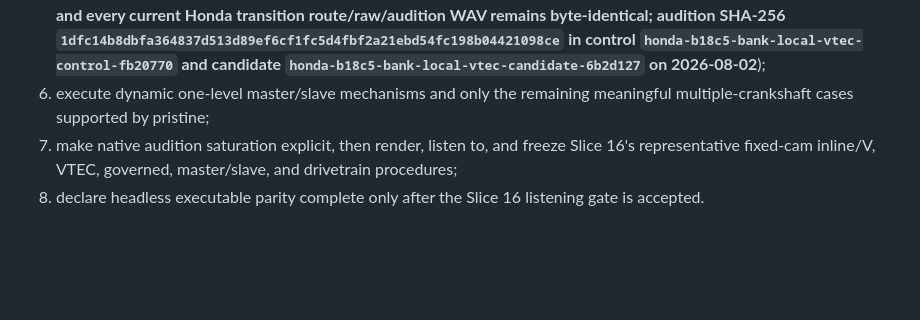
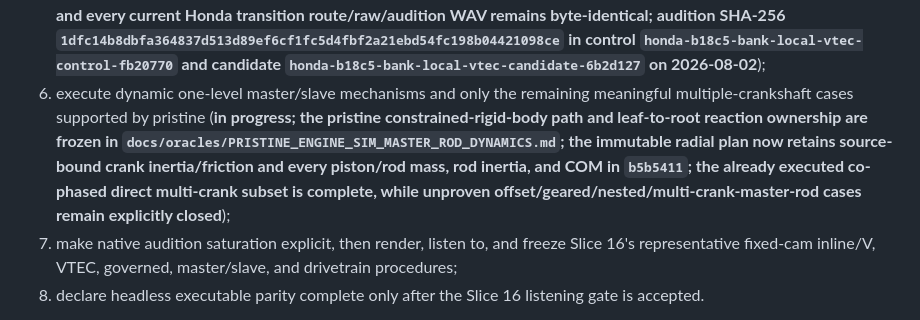
Before and after one commit to SvetlozarValchev/crankwave, a Markdown page: PLAN.md, the part around the change. GitHub-like rendering; blank space fills up the shorter version.

Commit message:
docs: freeze master-rod dynamics oracle

```diff
--- a/PLAN.md
+++ b/PLAN.md
@@ -851,7 +851,13 @@ engine-definition parity in this order, with one coherent commit per bullet:
    in control `honda-b18c5-bank-local-vtec-control-fb20770` and candidate
    `honda-b18c5-bank-local-vtec-candidate-6b2d127` on 2026-08-02**);
 6. execute dynamic one-level master/slave mechanisms and only the remaining meaningful
-   multiple-crankshaft cases supported by pristine;
+   multiple-crankshaft cases supported by pristine (**in progress; the pristine
+   constrained-rigid-body path and leaf-to-root reaction ownership are frozen in
+   `docs/oracles/PRISTINE_ENGINE_SIM_MASTER_ROD_DYNAMICS.md`; the immutable radial plan
+   now retains source-bound crank inertia/friction and every piston/rod mass, rod
+   inertia, and COM in `b5b5411`; the already executed co-phased direct multi-crank
+   subset is complete, while unproven offset/geared/nested/multi-crank-master-rod
+   cases remain explicitly closed**);
 7. make native audition saturation explicit, then render, listen to, and freeze Slice
    16's representative fixed-cam inline/V, VTEC, governed, master/slave, and drivetrain
    procedures;
```
Also changed, not shown: docs/contracts/DIRECT_JOURNAL_ATTACHMENTS.md (+9 -7 lines), docs/oracles/PRISTINE_ENGINE_SIM_MASTER_ROD_DYNAMICS.md (added, +104 -0 lines).
